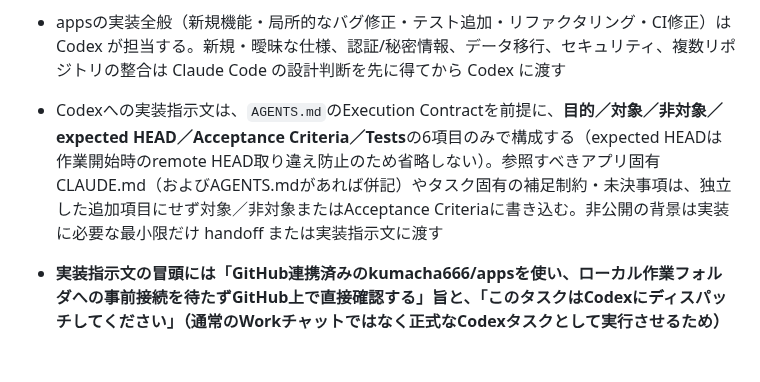
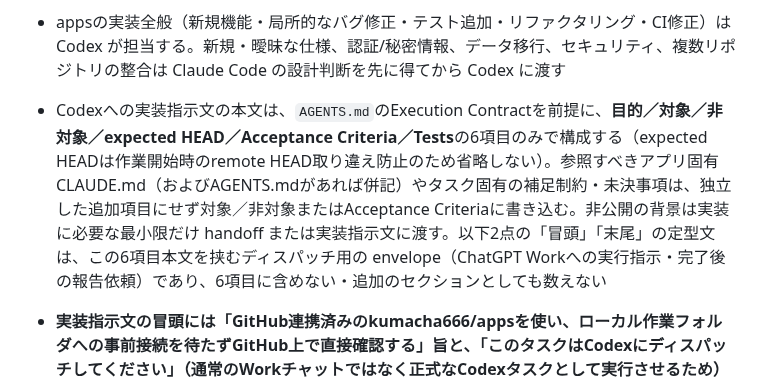
Before and after one commit to kumacha666/apps, a Markdown page: CLAUDE.md, the part around the change. GitHub-like rendering; blank space fills up the shorter version.

Commit message:
Clarify dispatch envelope text sits outside the six-section prompt body

```diff
--- a/CLAUDE.md
+++ b/CLAUDE.md
@@ -75,7 +75,7 @@
 **Codex向けの固定実行ルール（source of truth、リモート反映経路、完了条件、テスト方針、preflight証跡、デプロイ、PR運用等）は`AGENTS.md`（共通）＋各アプリの`AGENTS.md`（アプリ固有）に記載する。以下の記述は主にClaude Code側の運用手順であり、Codexへの実装指示文はAGENTS.mdの内容を前提として目的・対象・受け入れ条件等のみを書く。**
 
 - appsの実装全般（新規機能・局所的なバグ修正・テスト追加・リファクタリング・CI修正）は Codex が担当する。新規・曖昧な仕様、認証/秘密情報、データ移行、セキュリティ、複数リポジトリの整合は Claude Code の設計判断を先に得てから Codex に渡す
-- Codexへの実装指示文は、`AGENTS.md`のExecution Contractを前提に、**目的／対象／非対象／expected HEAD／Acceptance Criteria／Tests**の6項目のみで構成する（expected HEADは作業開始時のremote HEAD取り違え防止のため省略しない）。参照すべきアプリ固有CLAUDE.md（およびAGENTS.mdがあれば併記）やタスク固有の補足制約・未決事項は、独立した追加項目にせず対象／非対象またはAcceptance Criteriaに書き込む。非公開の背景は実装に必要な最小限だけ handoff または実装指示文に渡す
+- Codexへの実装指示文の本文は、`AGENTS.md`のExecution Contractを前提に、**目的／対象／非対象／expected HEAD／Acceptance Criteria／Tests**の6項目のみで構成する（expected HEADは作業開始時のremote HEAD取り違え防止のため省略しない）。参照すべきアプリ固有CLAUDE.md（およびAGENTS.mdがあれば併記）やタスク固有の補足制約・未決事項は、独立した追加項目にせず対象／非対象またはAcceptance Criteriaに書き込む。非公開の背景は実装に必要な最小限だけ handoff または実装指示文に渡す。以下2点の「冒頭」「末尾」の定型文は、この6項目本文を挟むディスパッチ用の envelope（ChatGPT Workへの実行指示・完了後の報告依頼）であり、6項目に含めない・追加のセクションとしても数えない
 - **実装指示文の冒頭には「GitHub連携済みのkumacha666/appsを使い、ローカル作業フォルダへの事前接続を待たずGitHub上で直接確認する」旨と、「このタスクはCodexにディスパッチしてください」（通常のWorkチャットではなく正式なCodexタスクとして実行させるため）の2点を明記する**（非公開の`ai-workspace`はhandoffで既にサニタイズ済みの内容だけを含めるため、Codexへの指示文でこのリポジトリ名自体を挙げない。経緯は`ai-workspace/CLAUDE.md`の「振り分けと引き継ぎ」・`projects/honeypaw-lab/RETROSPECTIVES.md`参照）
 - **実装指示文の末尾には「PR作成後、PR番号またはURLを提示すること」を明記する**。Claude CodeはPRの新規作成を自動検知できないため、ユーザーからこの番号を受け取ることでGitHub上の実体を確認できるようになる（Claude Codeは継続的な監視者ではなくException Handler＋最終Merge Gateとしての役割であり、`subscribe_pr_activity`等は補助シグナルとして使うが、PR確認を依頼された時・例外や矛盾が生じた時・最終Merge Gate判定時にGitHub上の最新状態を確認する）
 - Codexが作るブランチ名は `codex/<topic>`。`claude/<topic>`はClaude Codeが例外的にドキュメント修正等で直接コミットする場合のみ使う（通常の実装では使わない）。いずれも機能ごとに1PRへ絞る
```
